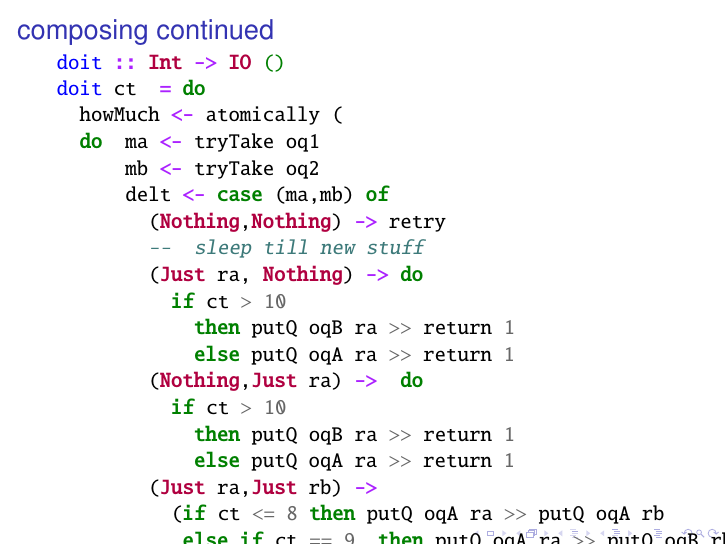
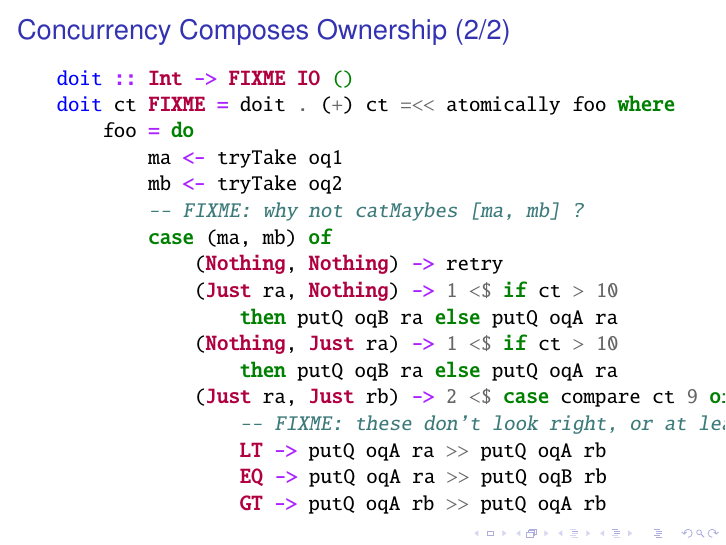
Before and after one commit to cartazio/system-lf, LaTeX slides (notes+expositions+presentations/2017_HIW_GHC_Core_Linear_Logic_Friends/latex/2017hiwslides.tex): page 8 of 18. Compiled offline with pdfLaTeX.

Commit message:
2017hiwslides.tex: Concurrency Composes Ownership (2/2)

```diff
--- a/notes+expositions+presentations/2017_HIW_GHC_Core_Linear_Logic_Friends/latex/2017hiwslides.tex
+++ b/notes+expositions+presentations/2017_HIW_GHC_Core_Linear_Logic_Friends/latex/2017hiwslides.tex
@@ -299,35 +299,28 @@ doit ct iqA iqB FIXME = ...
 \end{minted}
 \end{frame}
 
-\begin{frame}[fragile]\frametitle{composing continued}
-    \begin{minted}{haskell}
-doit :: Int -> IO ()
-doit ct  = do
-  howMuch <- atomically (
-  do  ma <- tryTake oq1
-      mb <- tryTake oq2
-      delt <- case (ma,mb) of
-        (Nothing,Nothing) -> retry
-        --  sleep till new stuff
-        (Just ra, Nothing) -> do
-          if ct > 10
-            then putQ oqB ra >> return 1
-            else putQ oqA ra >> return 1
-        (Nothing,Just ra) ->  do
-          if ct > 10
-            then putQ oqB ra >> return 1
-            else putQ oqA ra >> return 1
-        (Just ra,Just rb) ->
-          (if ct <= 8 then putQ oqA ra >> putQ oqA rb
-           else if ct == 9  then putQ oqA ra >> putQ oqB rb
-           else if ct >= 10 then putQ oqA rb >> putQ oqA rb)
-           >> return 2 )
-      doit (ct + delta)
+\begin{frame}[fragile]
+\frametitle{Concurrency Composes Ownership (2/2)}
 
-
-    \end{minted}
-
-
+\begin{minted}{haskell}
+doit :: Int -> FIXME IO ()
+doit ct FIXME = doit . (+) ct =<< atomically foo where
+    foo = do
+        ma <- tryTake oq1
+        mb <- tryTake oq2
+        -- FIXME: why not catMaybes [ma, mb] ?
+        case (ma, mb) of
+            (Nothing, Nothing) -> retry
+            (Just ra, Nothing) -> 1 <$ if ct > 10
+                then putQ oqB ra else putQ oqA ra
+            (Nothing, Just ra) -> 1 <$ if ct > 10
+                then putQ oqB ra else putQ oqA ra
+            (Just ra, Just rb) -> 2 <$ case compare ct 9 of
+                -- FIXME: these don't look right, or at least I'm not seeing the symmetry
+                LT -> putQ oqA ra >> putQ oqA rb
+                EQ -> putQ oqA ra >> putQ oqB rb
+                GT -> putQ oqA rb >> putQ oqA rb
+\end{minted}
 \end{frame}
 
 % \begin{frame}
```
